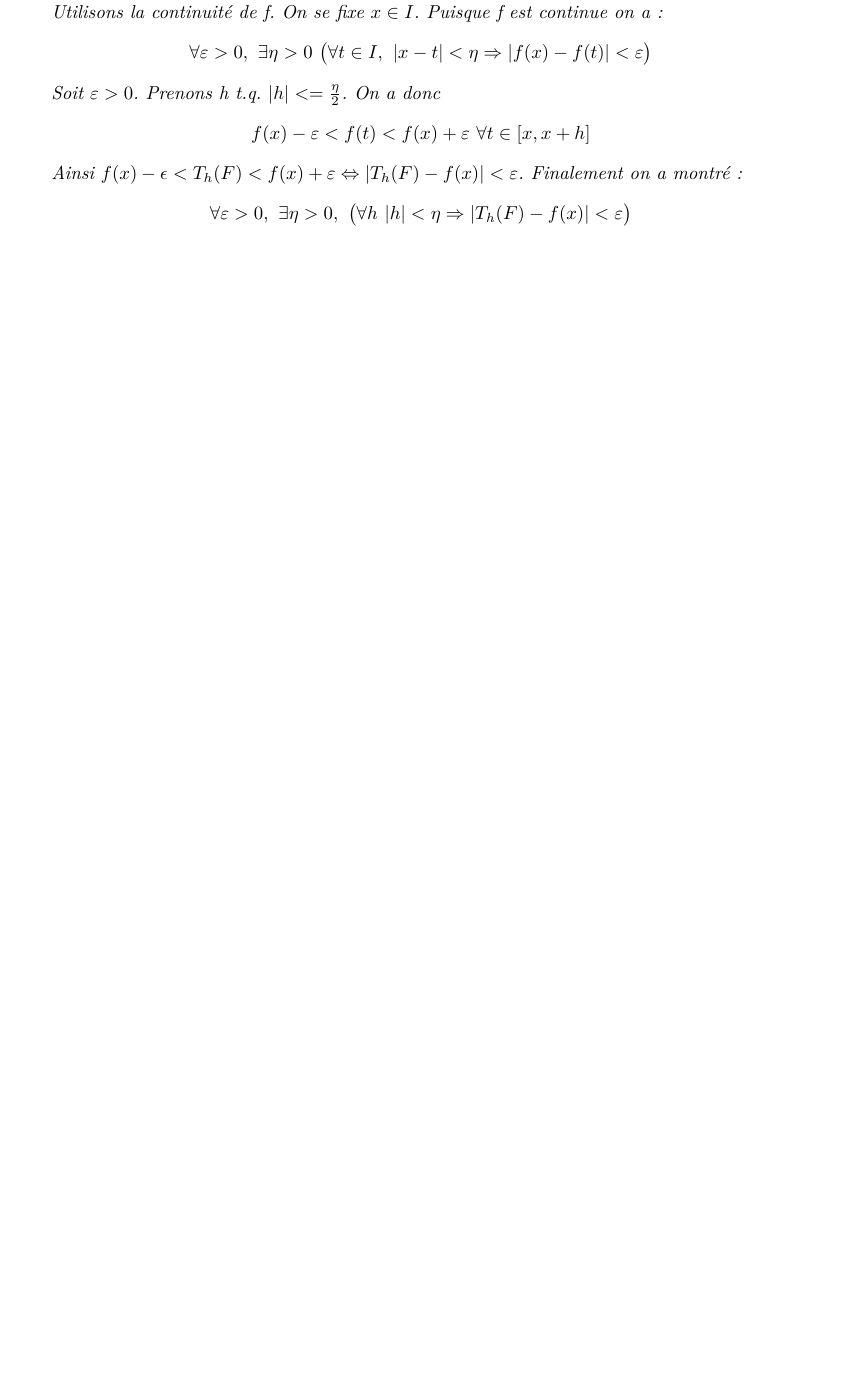
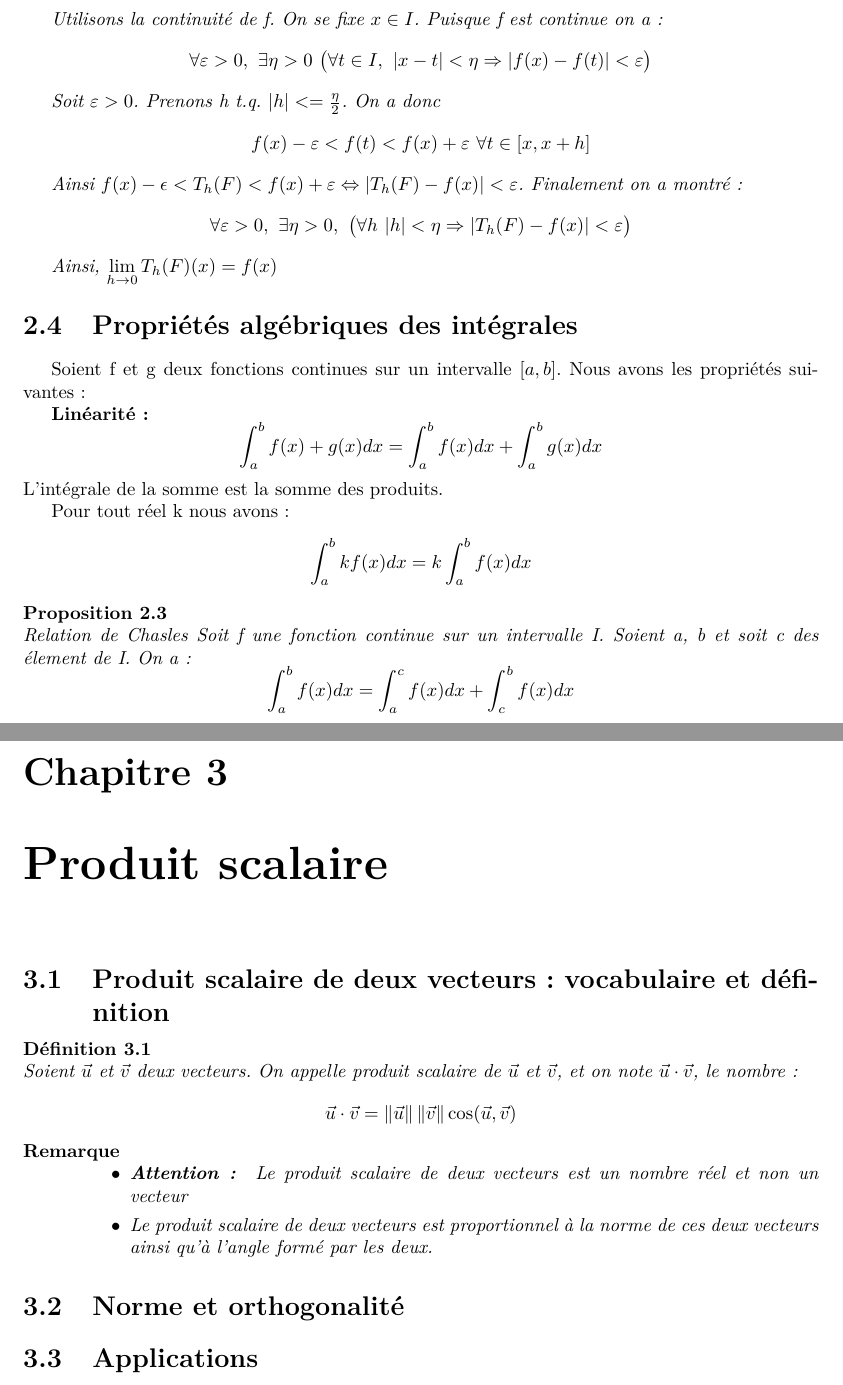
Before and after one commit to Antoine-Gerard/Valar-Morghulis, a LaTeX document (Capes/lecons/Experience_aleatoire.tex, which reads Capes/lecons/Integrales.tex, Capes/lecons/produit_scalaire.tex): part of page 10 of 10 before the commit and two parts of pages 11 and 12 of 12 after it, the two joined at a grey line, cut so that both start at the same text, the shorter picture padded with empty space. Compiled offline with pdfLaTeX.

Commit message:
Ajout nouvelles parties pour le capes

```diff
--- a/Capes/lecons/Experience_aleatoire.tex
+++ b/Capes/lecons/Experience_aleatoire.tex
@@ -59,6 +59,9 @@
 \newcommand{\J}[1]{\mathcal{J}(#1)}
 \newcommand{\R}{\mathbb{R}}
 \newcommand{\p}{\mathbb{P}}
+
+\newcommand{\vu}{\vec{u}}
+\newcommand{\vv}{\vec{v}}
 
 \newcounter{exem}
 \setcounter{exem}{1}
--- a/Capes/lecons/Integrales.tex
+++ b/Capes/lecons/Integrales.tex
@@ -396,7 +428,31 @@ l'épigraphe est la partie du plan délimitée par:
     \Rightarrow |T_h(F) - f(x)|<\varepsilon \big)
   \]
 
+  Ainsi, $\lim \limits_{h \to 0} T_h(F)(x) = f(x)$
 \end{Proof}
+
+\section{Propriétés algébriques des intégrales}
+Soient f et g deux fonctions continues sur un intervalle $[a,b]$. Nous avons les
+propriétés suivantes:
+
+\textbf{Linéarité: }
+\[
+  \int_a^b f(x) + g(x) dx = \int_a^b f(x) dx + \int_a^b g(x)dx
+\]
+L'intégrale de la somme est la somme des produits.
+
+Pour tout réel k nous avons:
+\[
+  \int_a^b kf(x)dx = k\int_a^b f(x)dx
+\]
+
+\begin{prop}{Relation de Chasles}
+  Soit f une fonction continue sur un intervalle I. Soient a, b et soit c des
+  élement de I. On a :
+  \[
+    \int_a^b f(x) dx = \int_a^c f(x)dx + \int_c^b f(x)dx
+  \]
+\end{prop}
 
 %%% Local Variables:
 %%% mode: latex
--- /dev/null
+++ b/Capes/lecons/produit_scalaire.tex
@@ -0,0 +1,29 @@
+\chapter{Produit scalaire}
+
+\section{Produit scalaire de deux vecteurs: vocabulaire et définition}
+\begin{mydef}
+  Soient $\vec{u}$ et $\vec{v}$ deux vecteurs. On appelle produit scalaire de
+  $\vec{u}$ et $\vec{v}$, et on note $\vu \cdot \vv$, le nombre:
+  \[
+    \vu \cdot \vv = \norm{\vu} \norm{\vv} \cos(\vu,\vv)
+  \]
+\end{mydef}
+
+\begin{Rem}
+  \begin{itemize}[label=$\bullet$, leftmargin=2cm]
+  \item \textbf{Attention: } Le produit scalaire de deux vecteurs est un nombre
+    réel et non un vecteur
+  \item Le produit scalaire de deux vecteurs est proportionnel à la norme de ces
+    deux vecteurs ainsi qu'à l'angle formé par les deux.
+  \end{itemize}
+\end{Rem}
+
+\section{Norme et orthogonalité}
+
+\section{Applications}
+
+
+%%% Local Variables:
+%%% mode: latex
+%%% TeX-master: "Experience_aleatoire"
+%%% End:
```
Also changed, not shown: Capes/lecons/Experience_aleatoire.tex (1 more changed lines), Capes/lecons/Integrales.tex (34 more changed lines).
